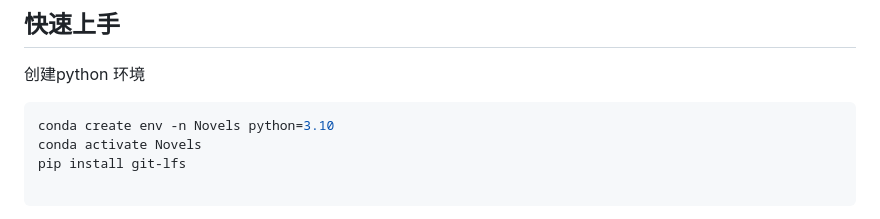
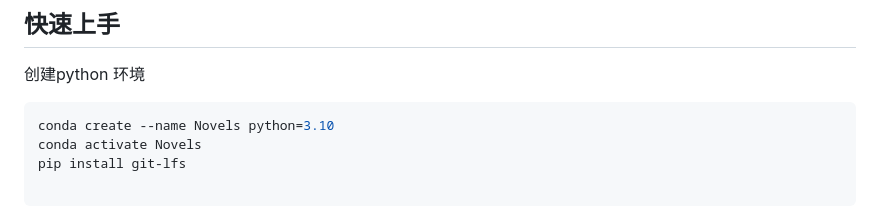
Before and after one commit to lrxwisdom001/GPT-SoVITS-Novels, a Markdown page: README.md, the part around the change. GitHub-like rendering.

````diff
--- a/README.md
+++ b/README.md
@@ -28,7 +28,7 @@ https://www.bilibili.com/video/BV1rA4m157aw/?share_source=copy_web&vd_source=e8e
 ## 快速上手
 创建python 环境
  ```bash
-conda create env -n Novels python=3.10
+conda create --name Novels python=3.10
 conda activate Novels
 pip install git-lfs
 
````
